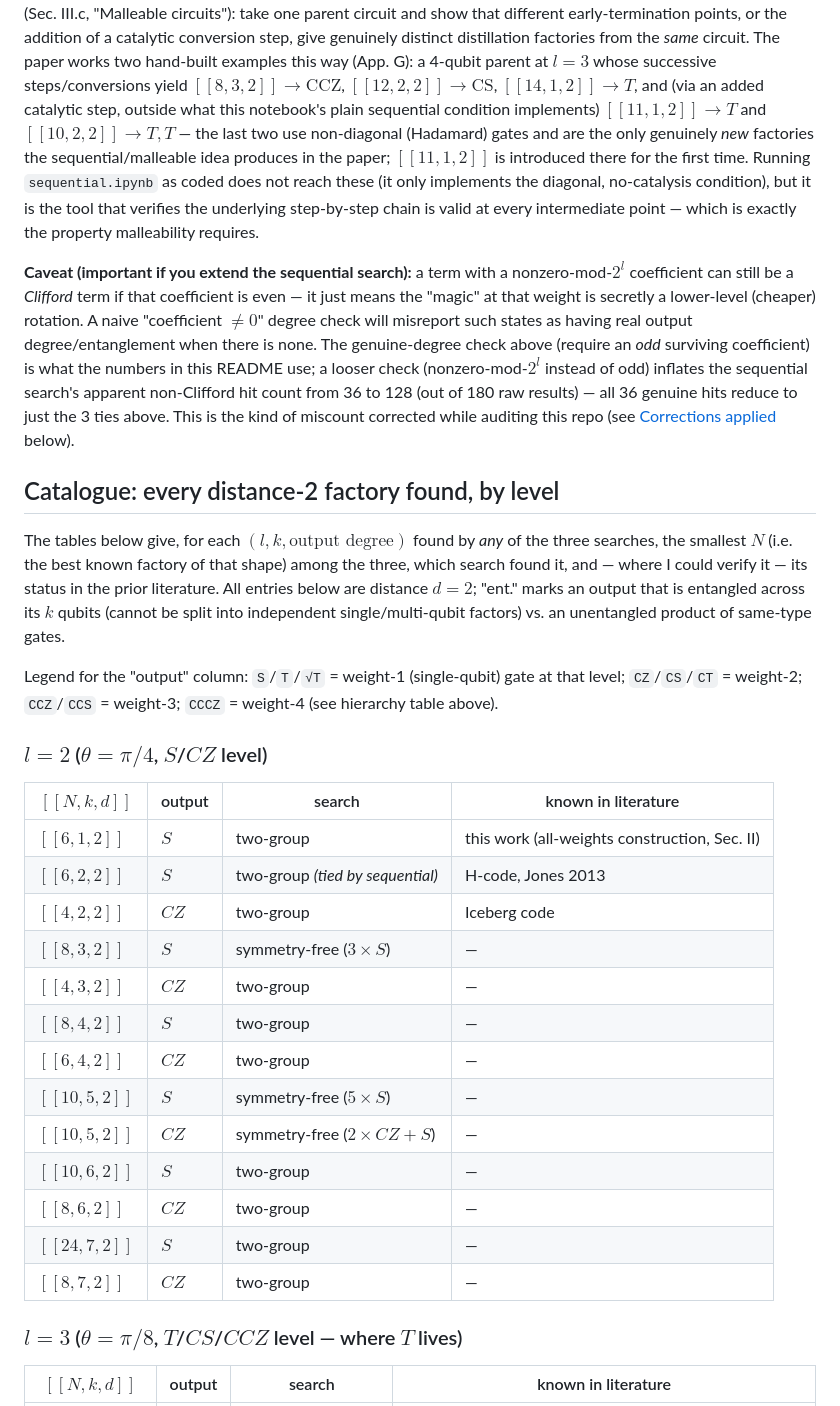
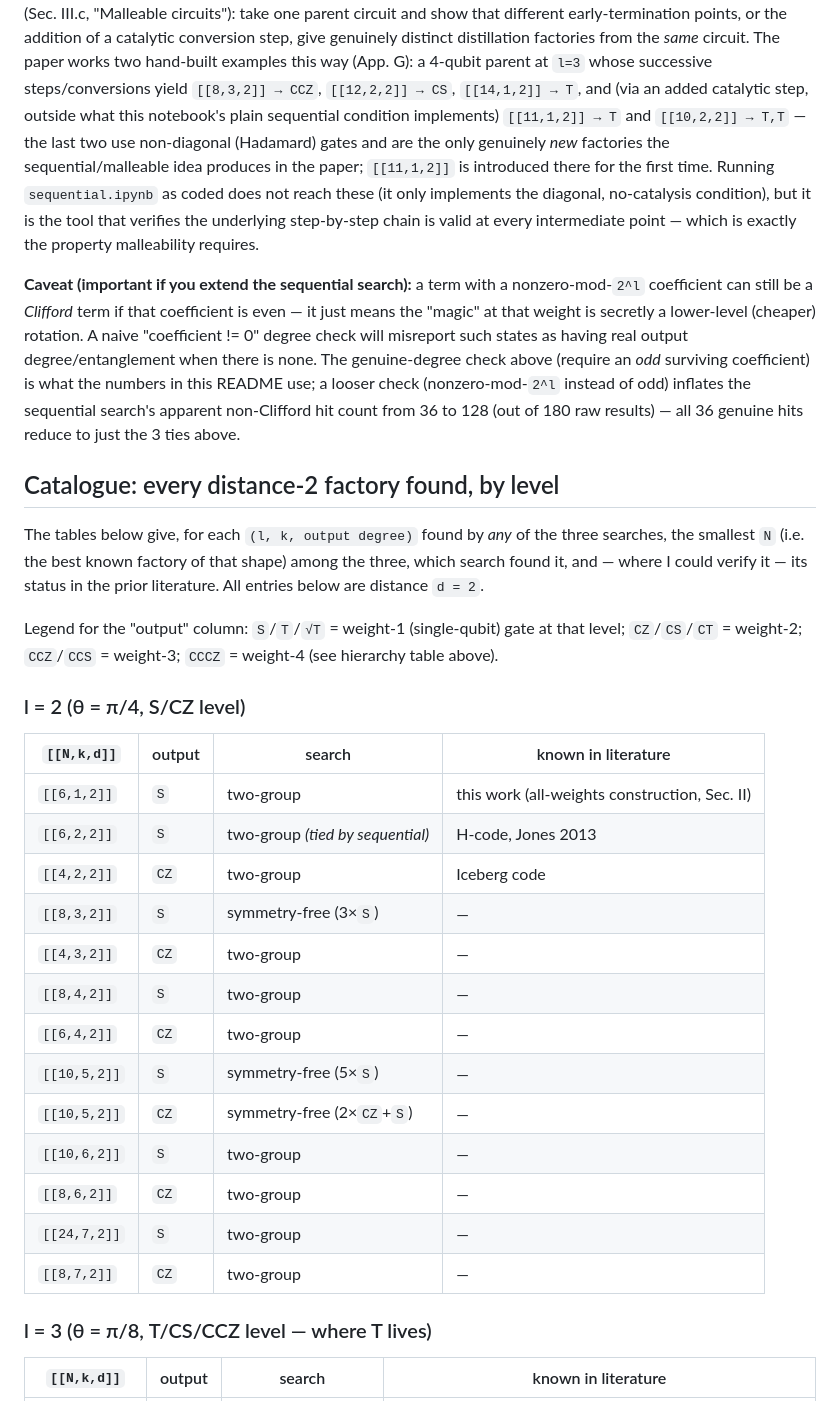
Before and after one commit to shraggy/Magic_state_factory_search, a Markdown page: README.md, the part around one of its changes. GitHub-like rendering.

```diff
--- a/README.md
+++ b/README.md
@@ -70,58 +71,54 @@ cannot beat them on record-setting $(N,k,d)$. Its value is different — it is t
 *construction* the paper uses to demonstrate malleability (Sec. III.c, "Malleable circuits"): take
 one parent circuit and show that different early-termination points, or the addition of a
 catalytic conversion step, give genuinely distinct distillation factories from the *same* circuit.
-The paper works two hand-built examples this way (App. G): a 4-qubit parent at $l=3$ whose
-successive steps/conversions yield $[[8,3,2]]\to \text{CCZ}$, $[[12,2,2]]\to \text{CS}$,
-$[[14,1,2]]\to T$, and (via an added catalytic step, outside what this notebook's plain sequential
-condition implements) $[[11,1,2]]\to T$ and $[[10,2,2]]\to T,T$ — the last two use non-diagonal
-(Hadamard) gates and are the only genuinely *new* factories the sequential/malleable idea produces
-in the paper; $[[11,1,2]]$ is introduced there for the first time. Running `sequential.ipynb` as
-coded does not reach these (it only implements the diagonal, no-catalysis condition), but it is
-the tool that verifies the underlying step-by-step chain is valid at every intermediate point —
-which is exactly the property malleability requires.
+The paper works two hand-built examples this way (App. G): a 4-qubit parent at `l=3` whose
+successive steps/conversions yield `[[8,3,2]] → CCZ`, `[[12,2,2]] → CS`, `[[14,1,2]] → T`, and (via
+an added catalytic step, outside what this notebook's plain sequential condition implements)
+`[[11,1,2]] → T` and `[[10,2,2]] → T,T` — the last two use non-diagonal (Hadamard) gates and are
+the only genuinely *new* factories the sequential/malleable idea produces in the paper;
+`[[11,1,2]]` is introduced there for the first time. Running `sequential.ipynb` as coded does not
+reach these (it only implements the diagonal, no-catalysis condition), but it is the tool that
+verifies the underlying step-by-step chain is valid at every intermediate point — which is exactly
+the property malleability requires.
 
-**Caveat (important if you extend the sequential search):** a term with a nonzero-mod-$2^l$
-coefficient can still be a *Clifford* term if that coefficient is even — it just means the
-"magic" at that weight is secretly a lower-level (cheaper) rotation. A naive "coefficient $\ne 0$"
-degree check will misreport such states as having real output degree/entanglement when there is
-none. The genuine-degree check above (require an *odd* surviving coefficient) is what the numbers
-in this README use; a looser check (nonzero-mod-$2^l$ instead of odd) inflates the sequential
+**Caveat (important if you extend the sequential search):** a term with a nonzero-mod-`2^l`
+coefficient can still be a *Clifford* term if that coefficient is even — it just means the "magic"
+at that weight is secretly a lower-level (cheaper) rotation. A naive "coefficient != 0" degree
+check will misreport such states as having real output degree/entanglement when there is none.
+The genuine-degree check above (require an *odd* surviving coefficient) is what the numbers in
+this README use; a looser check (nonzero-mod-`2^l` instead of odd) inflates the sequential
 search's apparent non-Clifford hit count from 36 to 128 (out of 180 raw results) — all 36 genuine
-hits reduce to just the 3 ties above. This is the kind of miscount corrected while auditing this
-repo (see
-[Corrections applied](#corrections-applied-to-sequentialipynb) below).
+hits reduce to just the 3 ties above.
 
 ## Catalogue: every distance-2 factory found, by level
 
-The tables below give, for each $(l, k, \text{output degree})$ found by *any* of the three
-searches, the smallest $N$ (i.e. the best known factory of that shape) among the three, which
-search found it, and — where I could verify it — its status in the prior literature. All entries
-below are distance $d=2$; "ent." marks an output that is entangled across its $k$ qubits (cannot
-be split into independent single/multi-qubit factors) vs. an unentangled product of same-type
-gates.
+The tables below give, for each `(l, k, output degree)` found by *any* of the three searches, the
+smallest `N` (i.e. the best known factory of that shape) among the three, which search found it,
+and — where I could verify it — its status in the prior literature. All entries below are
+distance `d = 2`.
 
 Legend for the "output" column: `S`/`T`/`√T` = weight-1 (single-qubit) gate at that level;
 `CZ`/`CS`/`CT` = weight-2; `CCZ`/`CCS` = weight-3; `CCCZ` = weight-4 (see hierarchy table above).
 
-### $l=2$ ($\theta=\pi/4$, $S$/$CZ$ level)
+### l = 2 (θ = π/4, S/CZ level)
 
-| $[[N,k,d]]$ | output | search | known in literature |
+| `[[N,k,d]]` | output | search | known in literature |
 |---|---|---|---|
-| $[[6,1,2]]$ | $S$ | two-group | this work (all-weights construction, Sec. II) |
-| $[[6,2,2]]$ | $S$ | two-group *(tied by sequential)* | H-code, Jones 2013 |
-| $[[4,2,2]]$ | $CZ$ | two-group | Iceberg code |
-| $[[8,3,2]]$ | $S$ | symmetry-free ($3\times S$) | — |
-| $[[4,3,2]]$ | $CZ$ | two-group | — |
-| $[[8,4,2]]$ | $S$ | two-group | — |
-| $[[6,4,2]]$ | $CZ$ | two-group | — |
-| $[[10,5,2]]$ | $S$ | symmetry-free ($5\times S$) | — |
-| $[[10,5,2]]$ | $CZ$ | symmetry-free ($2\times CZ + S$) | — |
-| $[[10,6,2]]$ | $S$ | two-group | — |
-| $[[8,6,2]]$ | $CZ$ | two-group | — |
-| $[[24,7,2]]$ | $S$ | two-group | — |
-| $[[8,7,2]]$ | $CZ$ | two-group | — |
+| `[[6,1,2]]`  | `S`  | two-group | this work (all-weights construction, Sec. II) |
+| `[[6,2,2]]`  | `S`  | two-group *(tied by sequential)* | H-code, Jones 2013 |
+| `[[4,2,2]]`  | `CZ` | two-group | Iceberg code |
+| `[[8,3,2]]`  | `S`  | symmetry-free (3×`S`) | — |
+| `[[4,3,2]]`  | `CZ` | two-group | — |
+| `[[8,4,2]]`  | `S`  | two-group | — |
+| `[[6,4,2]]`  | `CZ` | two-group | — |
+| `[[10,5,2]]` | `S`  | symmetry-free (5×`S`) | — |
+| `[[10,5,2]]` | `CZ` | symmetry-free (2×`CZ`+`S`) | — |
+| `[[10,6,2]]` | `S`  | two-group | — |
+| `[[8,6,2]]`  | `CZ` | two-group | — |
+| `[[24,7,2]]` | `S`  | two-group | — |
+| `[[8,7,2]]`  | `CZ` | two-group | — |
 
-### $l=3$ ($\theta=\pi/8$, $T$/$CS$/$CCZ$ level — where $T$ lives)
+### l = 3 (θ = π/8, T/CS/CCZ level — where T lives)
 
-| $[[N,k,d]]$ | output | search | known in literature |
+| `[[N,k,d]]` | output | search | known in literature |
 |---|---|---|---|
```
Also changed, not shown: other parts of README.md (+98 -114 lines).
